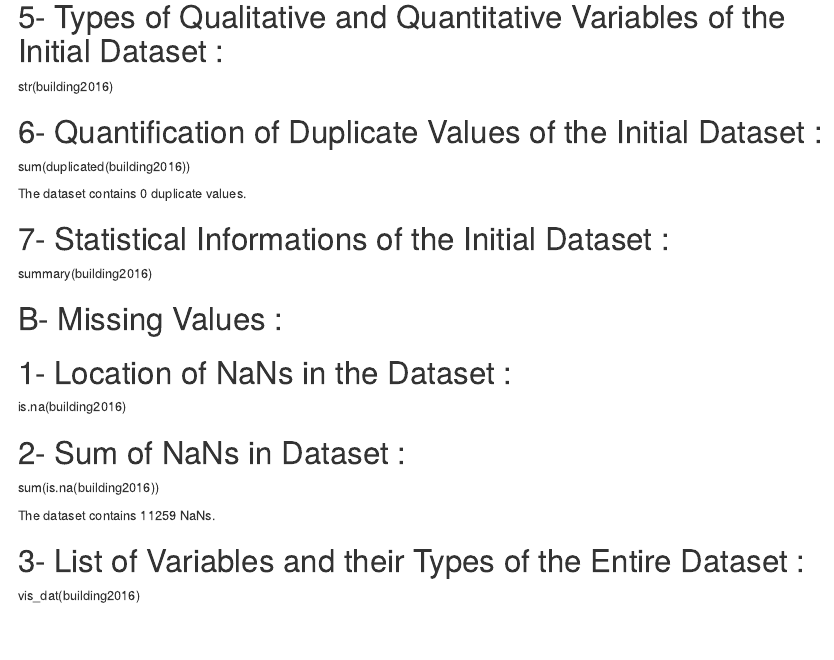
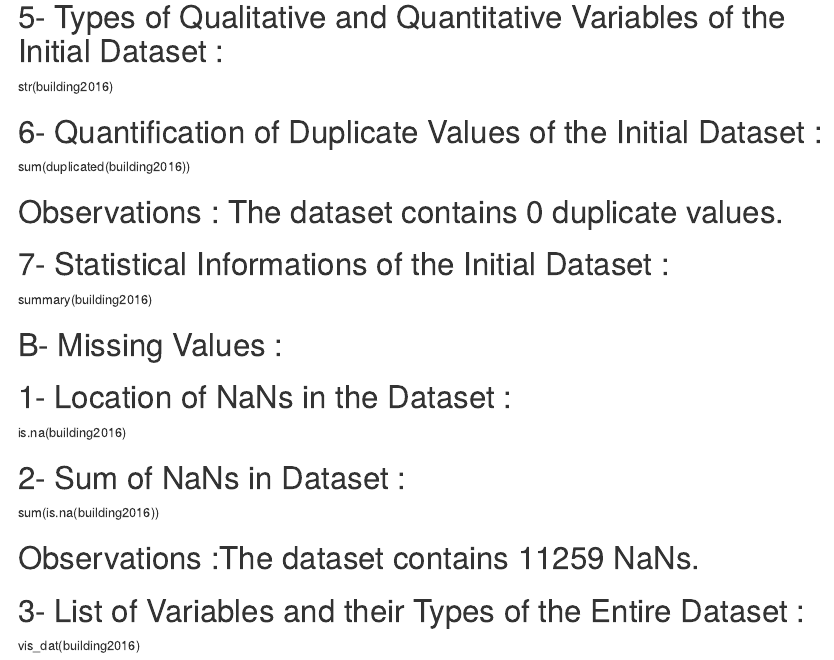
Before and after one commit to SCarlevato/EDX-PROJECT-2-CO2, an R Markdown document (PROJECT NUMBER TWO.rmd): the page in a window 1100 px wide, from 810 px down. Rendered offline with R 4.5, knitr and Pandoc, with nearby package versions.

Commit message:
Update PROJECT NUMBER TWO.rmd

```diff
--- a/PROJECT NUMBER TWO.rmd
+++ b/PROJECT NUMBER TWO.rmd
@@ -72,7 +72,7 @@ str(building2016)
 
 sum(duplicated(building2016))
 
-The dataset contains 0 duplicate values.
+# Observations : The dataset contains 0 duplicate values.
 
 # 7- Statistical Informations of the Initial Dataset :
 
@@ -88,7 +88,7 @@ is.na(building2016)
 
 sum(is.na(building2016))
 
-The dataset contains 11259 NaNs.
+# Observations :The dataset contains 11259 NaNs.
 
 # 3- List of Variables and their Types of the Entire Dataset :
 
```
